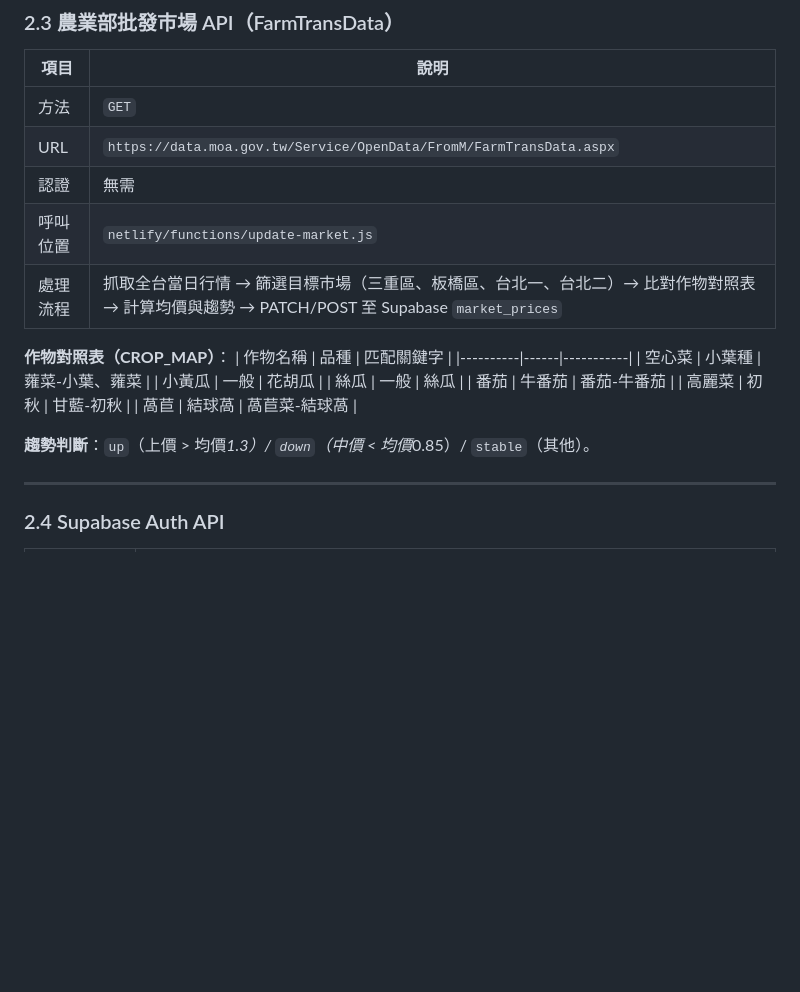
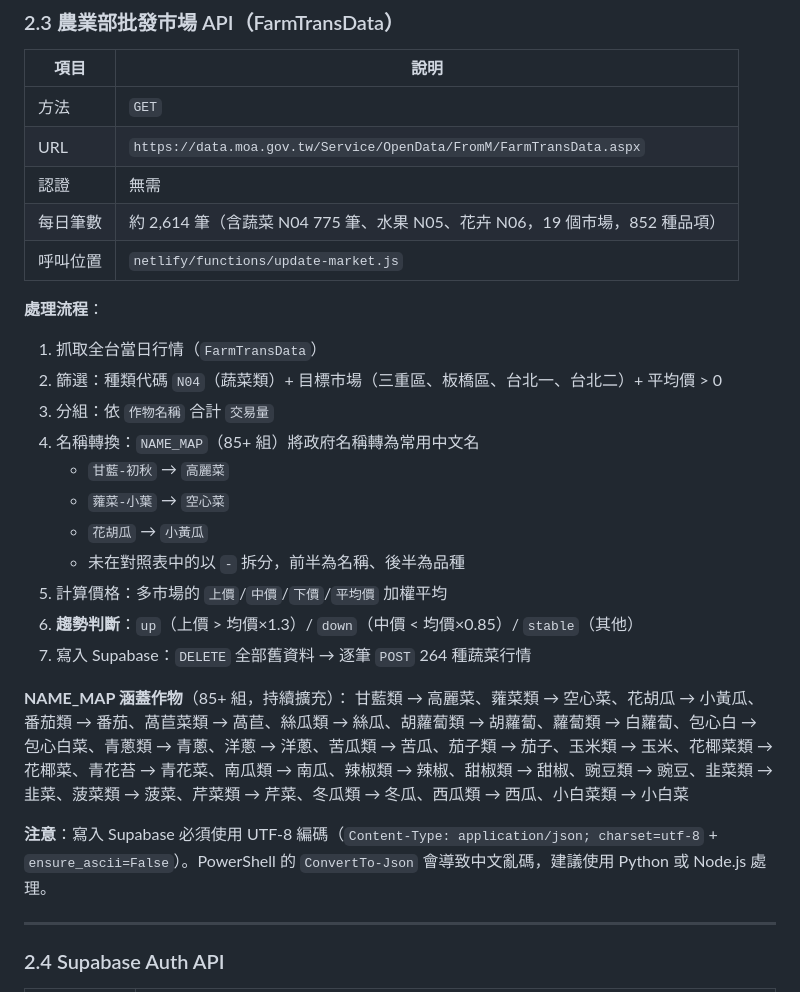
Before and after one commit to kittenmay/tamsui-seedling-app, a Markdown page: docs/api-and-schema.md, the part around one of its changes. Rendered like a GitHub page; blank space fills up the shorter version.

```diff
--- a/docs/api-and-schema.md
+++ b/docs/api-and-schema.md
@@ -259,20 +273,26 @@
 | 方法 | `GET` |
 | URL | `https://data.moa.gov.tw/Service/OpenData/FromM/FarmTransData.aspx` |
 | 認證 | 無需 |
+| 每日筆數 | 約 2,614 筆（含蔬菜 N04 775 筆、水果 N05、花卉 N06，19 個市場，852 種品項） |
 | 呼叫位置 | `netlify/functions/update-market.js` |
-| 處理流程 | 抓取全台當日行情 → 篩選目標市場（三重區、板橋區、台北一、台北二）→ 比對作物對照表 → 計算均價與趨勢 → PATCH/POST 至 Supabase `market_prices` |
 
-**作物對照表（CROP_MAP）**：
-| 作物名稱 | 品種 | 匹配關鍵字 |
-|----------|------|-----------|
-| 空心菜 | 小葉種 | 蕹菜-小葉、蕹菜 |
-| 小黃瓜 | 一般 | 花胡瓜 |
-| 絲瓜 | 一般 | 絲瓜 |
-| 番茄 | 牛番茄 | 番茄-牛番茄 |
-| 高麗菜 | 初秋 | 甘藍-初秋 |
-| 萵苣 | 結球萵 | 萵苣菜-結球萵 |
+**處理流程**：
+1. 抓取全台當日行情（`FarmTransData`）
+2. 篩選：種類代碼 `N04`（蔬菜類）+ 目標市場（三重區、板橋區、台北一、台北二）+ 平均價 > 0
+3. 分組：依 `作物名稱` 合計 `交易量`
+4. 名稱轉換：`NAME_MAP`（85+ 組）將政府名稱轉為常用中文名
+   - `甘藍-初秋` → `高麗菜`
+   - `蕹菜-小葉` → `空心菜`
+   - `花胡瓜` → `小黃瓜`
+   - 未在對照表中的以 `-` 拆分，前半為名稱、後半為品種
+5. 計算價格：多市場的 `上價`/`中價`/`下價`/`平均價` 加權平均
+6. **趨勢判斷**：`up`（上價 > 均價×1.3）/ `down`（中價 < 均價×0.85）/ `stable`（其他）
+7. 寫入 Supabase：`DELETE` 全部舊資料 → 逐筆 `POST` 264 種蔬菜行情
 
-**趨勢判斷**：`up`（上價 > 均價*1.3）/ `down`（中價 < 均價*0.85）/ `stable`（其他）。
+**NAME_MAP 涵蓋作物**（85+ 組，持續擴充）：
+甘藍類 → 高麗菜、蕹菜類 → 空心菜、花胡瓜 → 小黃瓜、番茄類 → 番茄、萵苣菜類 → 萵苣、絲瓜類 → 絲瓜、胡蘿蔔類 → 胡蘿蔔、蘿蔔類 → 白蘿蔔、包心白 → 包心白菜、青蔥類 → 青蔥、洋蔥 → 洋蔥、苦瓜類 → 苦瓜、茄子類 → 茄子、玉米類 → 玉米、花椰菜類 → 花椰菜、青花苔 → 青花菜、南瓜類 → 南瓜、辣椒類 → 辣椒、甜椒類 → 甜椒、豌豆類 → 豌豆、韭菜類 → 韭菜、菠菜類 → 菠菜、芹菜類 → 芹菜、冬瓜類 → 冬瓜、西瓜類 → 西瓜、小白菜類 → 小白菜
+
+**注意**：寫入 Supabase 必須使用 UTF-8 編碼（`Content-Type: application/json; charset=utf-8` + `ensure_ascii=False`）。PowerShell 的 `ConvertTo-Json` 會導致中文亂碼，建議使用 Python 或 Node.js 處理。
 
 ---
 
```
Also changed, not shown: other parts of docs/api-and-schema.md (+24 -10 lines), docs/dev-rules.md (+20 -2 lines), docs/project-overview.md (+3 -3 lines).
